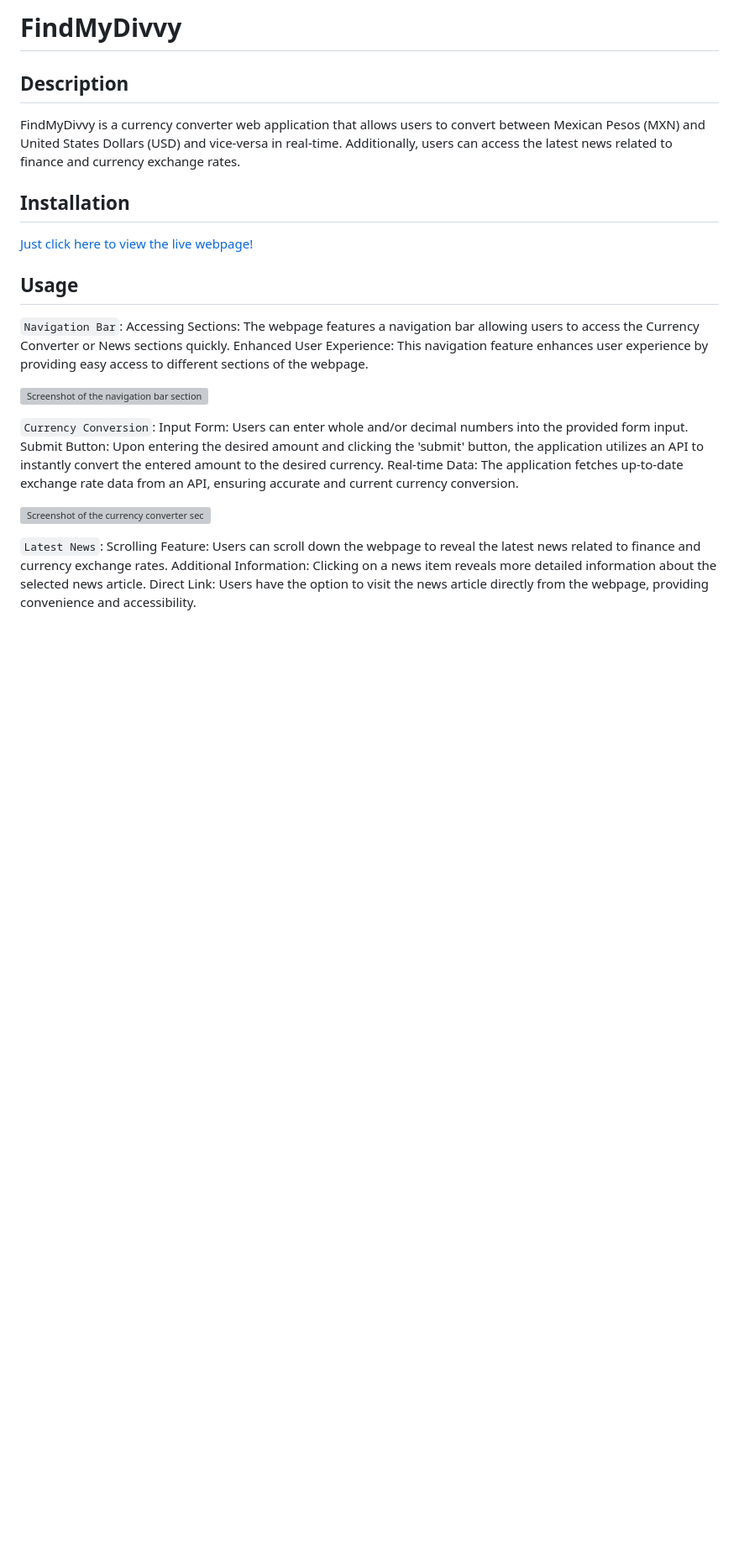
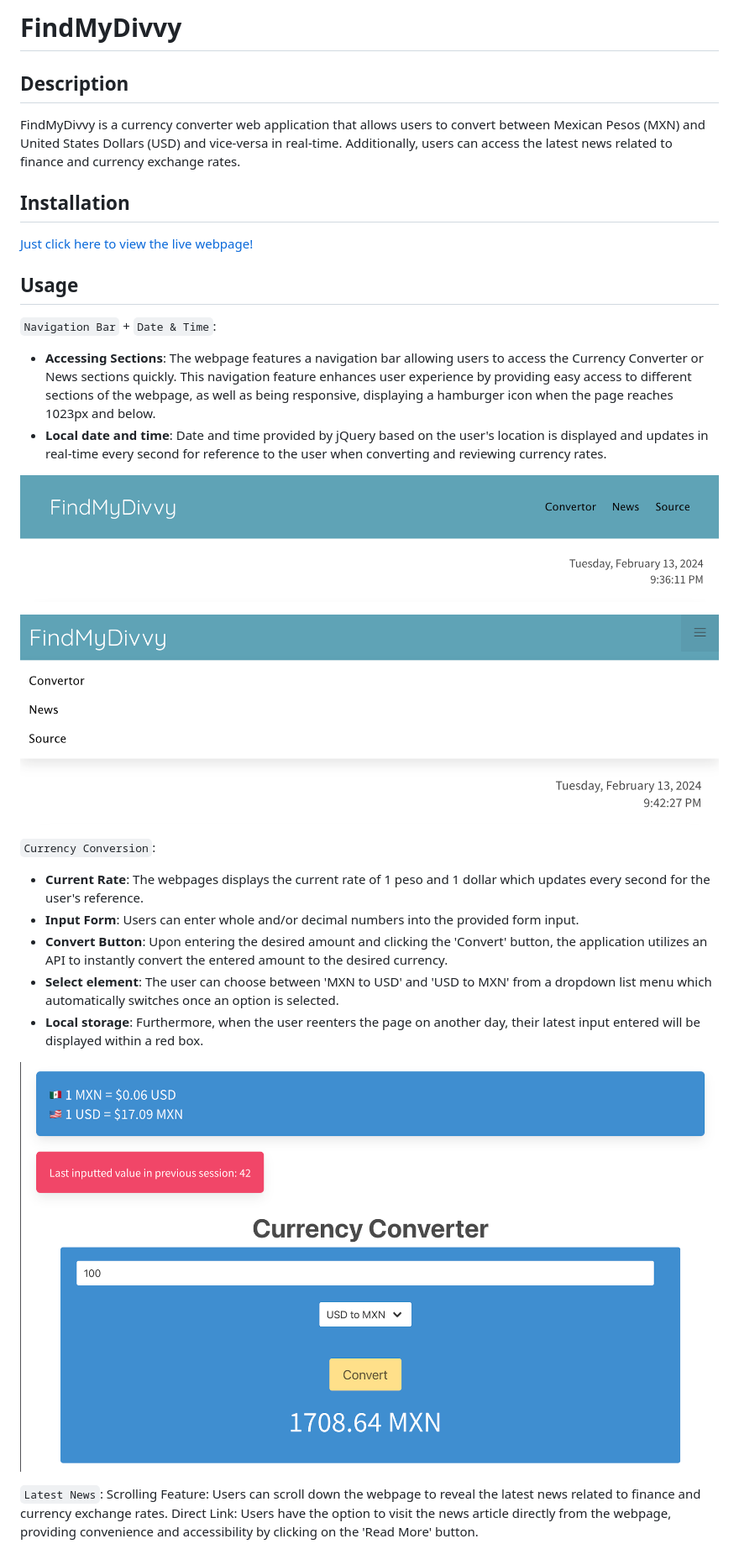
Before and after one commit to lage356/findMyDivvy, a Markdown page: README.md, the part around one of its changes. Shown at 84% size. Drawn GitHub-style; pictures changed too: assets/images/currency-convertor-local-storage.png (added), assets/images/navbar-default.png (added), assets/images/navbar-responsive.png (added); blank space fills up the shorter version; grey boxes are pictures that could not be loaded.

Commit message:
Updated readme and added comments on HTML

```diff
--- a/README.md
+++ b/README.md
@@ -10,21 +11,24 @@ FindMyDivvy is a currency converter web application that allows users to convert
 
 ## Usage
 
-`Navigation Bar`:
-Accessing Sections: The webpage features a navigation bar allowing users to access the Currency Converter or News sections quickly.
-Enhanced User Experience: This navigation feature enhances user experience by providing easy access to different sections of the webpage.
+`Navigation Bar` + `Date & Time`:
+* __Accessing Sections__: The webpage features a navigation bar allowing users to access the Currency Converter or News sections quickly. This navigation feature enhances user experience by providing easy access to different sections of the webpage, as well as being responsive, displaying a hamburger icon when the page reaches 1023px and below.
+* __Local date and time__: Date and time provided by jQuery based on the user's location is displayed and updates in real-time every second for reference to the user when converting and reviewing currency rates.
 
-![Screenshot of the navigation bar section]()
+![Screenshot of the navigation bar section with the local date + time](./assets/images/navbar-default.png)
+
+![Screenshot of the navigation bar with hamburger icon and the date + time](./assets/images/navbar-responsive.png)
 
 `Currency Conversion`:
-Input Form: Users can enter whole and/or decimal numbers into the provided form input.
-Submit Button: Upon entering the desired amount and clicking the 'submit' button, the application utilizes an API to instantly convert the entered amount to the desired currency.
-Real-time Data: The application fetches up-to-date exchange rate data from an API, ensuring accurate and current currency conversion.
+* __Current Rate__: The webpages displays the current rate of 1 peso and 1 dollar which updates every second for the user's reference.
+* __Input Form__: Users can enter whole and/or decimal numbers into the provided form input.
+* __Convert Button__: Upon entering the desired amount and clicking the 'Convert' button, the application utilizes an API to instantly convert the entered amount to the desired currency.
+* __Select element__: The user can choose between 'MXN to USD' and  'USD to MXN' from a dropdown list menu which automatically switches once an option is selected.
+* __Local storage__: Furthermore, when the user reenters the page on another day, their latest input entered will be displayed within a red box.
 
-![Screenshot of the currency converter section]()
+![Screenshot of the currency converter section](./assets/images/currency-convertor-local-storage.png)
 
 `Latest News`:
 Scrolling Feature: Users can scroll down the webpage to reveal the latest news related to finance and currency exchange rates.
-Additional Information: Clicking on a news item reveals more detailed information about the selected news article.
-Direct Link: Users have the option to visit the news article directly from the webpage, providing convenience and accessibility.
+Direct Link: Users have the option to visit the news article directly from the webpage, providing convenience and accessibility by clicking on the 'Read More' button.
 
```
Also changed, not shown: other parts of README.md (+6 -4 lines), assets/images/news-section.png (added), 2 other files.
